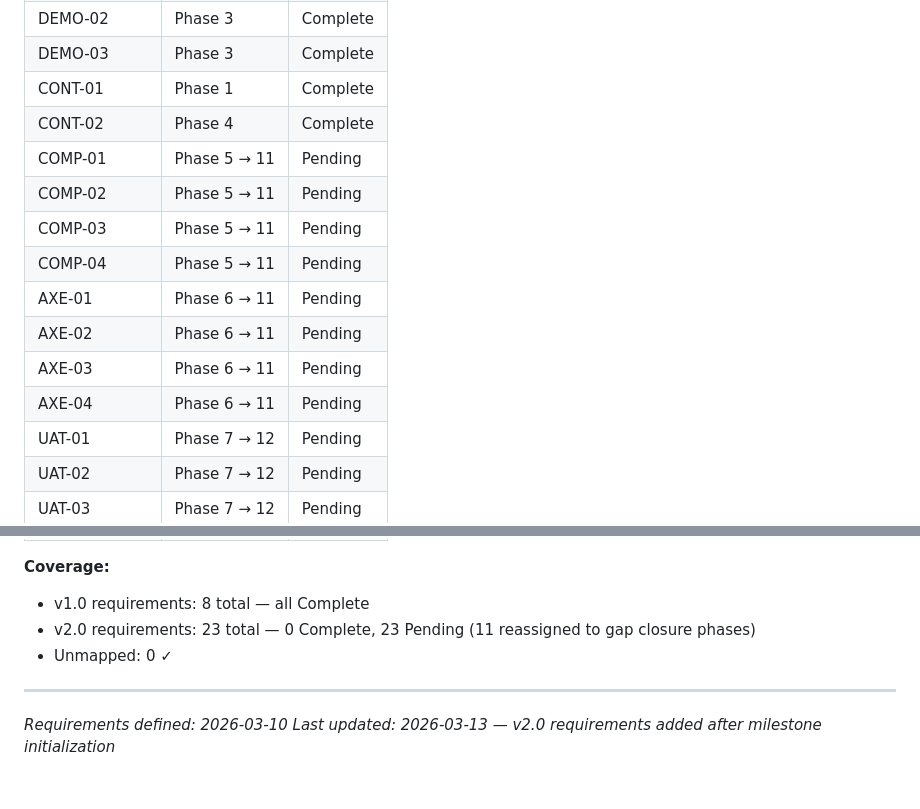
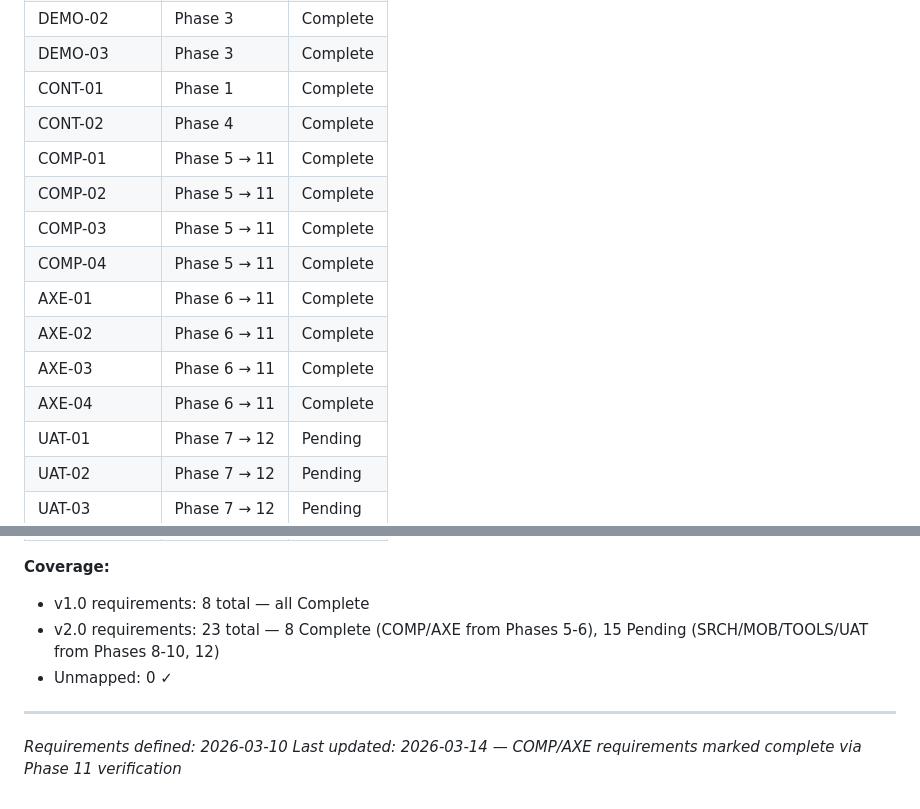
Before and after one commit to TonciZ/a11y-wcag-demo, a Markdown page: .planning/REQUIREMENTS.md, 2 parts joined by grey strips. Drawn GitHub-style.

```diff
--- a/.planning/REQUIREMENTS.md
+++ b/.planning/REQUIREMENTS.md
@@ -98,14 +98,14 @@ Deferred to future milestone.
 | DEMO-03 | Phase 3 | Complete |
 | CONT-01 | Phase 1 | Complete |
 | CONT-02 | Phase 4 | Complete |
-| COMP-01 | Phase 5 → 11 | Pending |
-| COMP-02 | Phase 5 → 11 | Pending |
-| COMP-03 | Phase 5 → 11 | Pending |
-| COMP-04 | Phase 5 → 11 | Pending |
-| AXE-01 | Phase 6 → 11 | Pending |
-| AXE-02 | Phase 6 → 11 | Pending |
-| AXE-03 | Phase 6 → 11 | Pending |
-| AXE-04 | Phase 6 → 11 | Pending |
+| COMP-01 | Phase 5 → 11 | Complete |
+| COMP-02 | Phase 5 → 11 | Complete |
+| COMP-03 | Phase 5 → 11 | Complete |
+| COMP-04 | Phase 5 → 11 | Complete |
+| AXE-01 | Phase 6 → 11 | Complete |
+| AXE-02 | Phase 6 → 11 | Complete |
+| AXE-03 | Phase 6 → 11 | Complete |
+| AXE-04 | Phase 6 → 11 | Complete |
 | UAT-01 | Phase 7 → 12 | Pending |
 | UAT-02 | Phase 7 → 12 | Pending |
 | UAT-03 | Phase 7 → 12 | Pending |
@@ -124,9 +124,9 @@ Deferred to future milestone.
 
 **Coverage:**
 - v1.0 requirements: 8 total — all Complete
-- v2.0 requirements: 23 total — 0 Complete, 23 Pending (11 reassigned to gap closure phases)
+- v2.0 requirements: 23 total — 8 Complete (COMP/AXE from Phases 5-6), 15 Pending (SRCH/MOB/TOOLS/UAT from Phases 8-10, 12)
 - Unmapped: 0 ✓
 
 ---
 *Requirements defined: 2026-03-10*
-*Last updated: 2026-03-13 — v2.0 requirements added after milestone initialization*
+*Last updated: 2026-03-14 — COMP/AXE requirements marked complete via Phase 11 verification*
```
Also changed, not shown: other parts of .planning/REQUIREMENTS.md (+8 -8 lines), 1 other file.
